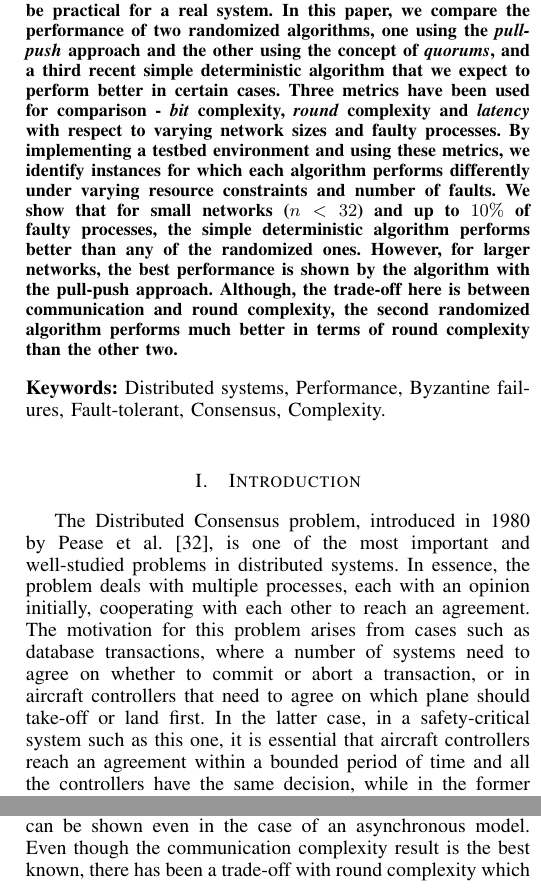
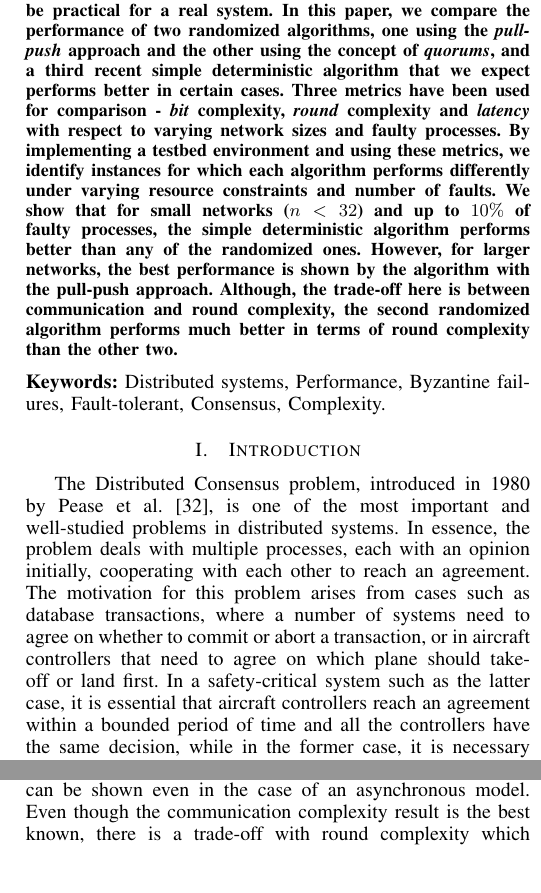
Before and after one commit to shreya-68/Report-Byzantine-Agreement-evaluation, a LaTeX paper (main.tex, which reads abs.tex, intro.tex): two parts of the columns of pages 1 and 2 of 13, joined at a grey line, cut so that both start at the same text, the shorter picture padded with empty space. Compiled offline with pdfLaTeX.

Commit message:
Final changes to abstract and intro

```diff
--- a/abs.tex
+++ b/abs.tex
@@ -34,7 +34,7 @@ algorithm, they sometimes come with large hidden constants and might not
 be practical for a real system. In this paper, we compare the
 performance of two randomized algorithms, one using the {\em pull-push} approach
 and the other using the concept of {\em quorums}, and a third recent simple
-deterministic algorithm that we expect to perform
+deterministic algorithm that we expect performs
 better in certain cases.
 Three metrics have been used for comparison - {\em bit}
 complexity, {\em round} complexity and {\em latency} with respect to varying network sizes and
--- a/intro.tex
+++ b/intro.tex
@@ -1,6 +1,6 @@
 \section{Introduction}
 
-The Distributed Consensus problem, introduced in 1980 by Pease et al. \cite{PeaseSL80}, is one of the most important and well-studied problems in distributed systems. In essence, the problem deals with multiple processes, each with an opinion initially, cooperating with each other to reach an agreement. The motivation for this problem arises from cases such as database transactions, where a number of systems need to agree on whether to commit or abort a transaction, or in aircraft controllers that need to agree on which plane should take-off or land first. In the latter case, in a safety-critical system such as this one, it is essential that aircraft controllers reach an agreement within a bounded period of time and all the controllers have the same decision, while in the former case, it is necessary that the systems eventually reach an agreement. Therefore, any consensus reaching algorithm needs to satisfy certain correctness conditions that are formally given as follows \cite{PeaseSL80}:
+The Distributed Consensus problem, introduced in 1980 by Pease et al. \cite{PeaseSL80}, is one of the most important and well-studied problems in distributed systems. In essence, the problem deals with multiple processes, each with an opinion initially, cooperating with each other to reach an agreement. The motivation for this problem arises from cases such as database transactions, where a number of systems need to agree on whether to commit or abort a transaction, or in aircraft controllers that need to agree on which plane should take-off or land first. In a safety-critical system such as the latter case, it is essential that aircraft controllers reach an agreement within a bounded period of time and all the controllers have the same decision, while in the former case, it is necessary that the systems eventually reach an agreement. Therefore, any consensus reaching algorithm needs to satisfy certain correctness conditions that are formally given as follows \cite{PeaseSL80}:
 
 \begin{itemize}
     \item \textit{Consistency}: All processes agree on the same value and all the decisions are final.
@@ -20,7 +20,7 @@ A vast amount of work has been done over the years to solve the Byzantine Agreem
 
 Motivated by the need to analyze algorithms under such varying conditions, we evaluate the performance of three recently proposed solutions for the Byzantine Agreement problem. Two of these are randomized algorithms - (1) by Ben-Or et al. \cite{BPV06}, which we call algorithm \textit{Quorum} throughout the paper, and (2) an almost-everywhere to everywhere algorithm by Braud-Santoni et al. \cite{BGH13} with the almost-everywhere algorithm of \cite{KSSV06}, which we call algorithm \textit{Pull-Push}. An almost-everywhere algorithm reaches consensus among all but a fraction of the processes and an almost-everywhere to everywhere algorithm reaches consensus among all the processes when an almost-everywhere consensus exists. The third is a deterministic algorithm, due to Kowalski et al. \cite{KM13}, which we refer to as algorithm \textit{EIG}. We vary two parameters to define the workload of the system - the number of processes, and with that the fraction of faults in the system. For evaluation, we use three metrics, two of which are commonly used for theoretical evaluation - communication complexity and round complexity, and the third being important for analysis of empirical results - latency. We report on the behavior of the algorithms on varying the parameters and their effects on these metrics.
 
-The algorithm \textit{Pull-Push}, is one of the most recent and best known performing result in terms of communication complexity. The main contribution of the paper has been to give an almost-everywhere to everywhere solution, which improves the amortized communication complexity to $\tilde{O}(1)$ per node\footnote{$\tilde{O}$ is same as $O$ up to a poly-logarithmic factor}. The previously best known result was $\tilde{O}(n^{1/2})$ given by \cite{KLST11}. The algorithm uses the model previously considered in \cite{KLST11,KSSV06,BPV06,KS09}, that of a synchronous, full-information model, with a non-adaptive adversary. They also show that similar results can be shown even in the case of an asynchronous model. Even though the communication complexity result is the best known, there has been a trade-off with round complexity which is poly-logarithmic in the size of the network. This trade-off between communication and round complexity motivated us to pick the algorithm \textit{quorum} for comparison. Algorithm \textit{quorum}, due to Ben-Or et al., has a round complexity of $O(logn)$ although it shows a quasi-polynomial communication complexity of $n^{O(logn)}$. It uses the same setting as \textit{Pull-Push} and makes use of the well-known Feige's protocol of collective coin-flipping to decide on a small committee with the same fraction of good processes as in the whole network, which then runs a leader election protocol for agreement. While both these randomized algorithms attempt to improve upon the metrics for performance comparison, they consider worst-case scenarios when the fraction of adversarial processes is $n/3$ and $n/4$, respectively. On the other hand, in a real-world system, this fraction might actually be really small. This motivated us to choose a deterministic algorithm for comparison which considers this fraction during the execution of its algorithm and thus provides much better results for both communication and round complexity when the number of adversarial nodes to the size of the network is really small. These experimental results will allow us to determine the most relevant algorithms to pick given the workload and requirements of a system, i.e., the fraction of adversarial nodes, the bandwidth requirements and latency.
+The algorithm \textit{Pull-Push}, is one of the most recent and best known performing result in terms of communication complexity. The main contribution of the paper has been to give an almost-everywhere to everywhere solution, which improves the amortized communication complexity to $\tilde{O}(1)$ per node\footnote{$\tilde{O}$ is same as $O$ up to a poly-logarithmic factor}. The previously best known result was $\tilde{O}(n^{1/2})$ given by \cite{KLST11}. The algorithm uses the model previously considered in \cite{KLST11,KSSV06,BPV06,KS09}, that of a synchronous, full-information model, with a non-adaptive adversary. They also show that similar results can be shown even in the case of an asynchronous model. Even though the communication complexity result is the best known, there is a trade-off with round complexity which is poly-logarithmic in the size of the network. This trade-off between communication and round complexity motivated us to pick the algorithm \textit{quorum} for comparison. Algorithm \textit{quorum}, due to Ben-Or et al., has a round complexity of $O(logn)$ although it shows a quasi-polynomial communication complexity of $n^{O(logn)}$. It uses the same setting as \textit{Pull-Push} and makes use of the well-known Feige's protocol of collective coin-flipping to decide on a small committee with the same fraction of good processes as in the whole network, which then runs a leader election protocol for agreement. While both these randomized algorithms attempt to improve upon the metrics for performance comparison, they consider worst-case scenarios when the fraction of adversarial processes is $n/3$ and $n/4$, respectively. On the other hand, in a real-world system, this fraction might actually be really small. This motivated us to choose a deterministic algorithm for comparison which considers this fraction during the execution of its algorithm and thus provides much better results for both communication and round complexity when the number of adversarial nodes to the size of the network is really small. These experimental results will allow us to determine the most relevant algorithms to pick given the workload and requirements of a system, i.e., the fraction of adversarial nodes, the bandwidth requirements and latency.
 
 
 Section~\ref{sec:background} gives an introduction to the various models used to solve the distributed consensus problem and provides a summary of related work in this field. In Section~\ref{sec:algos}, we elaborate on the three algorithms under comparison. Section~\ref{sec:eval} and \ref{sec:results} details the implementation and evaluates the results obtained from our experimental evaluation. This is followed by a discussion, and Section~\ref{sec:conc} concludes the paper.
```
Also changed, not shown: intro.tex (2 more changed lines).
